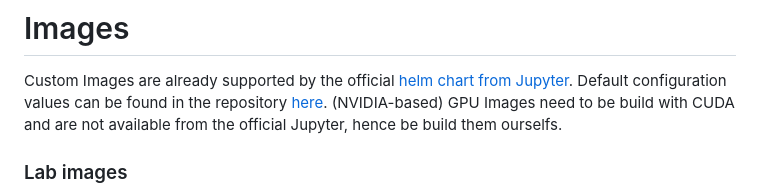
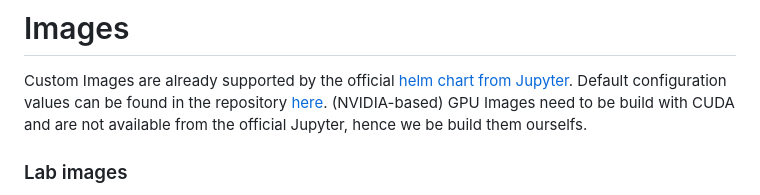
Before and after one commit to fhswf/Jupyterhub-K8s, a Markdown page: README.md, the part around the change. Rendered like a GitHub page.

```diff
--- a/README.md
+++ b/README.md
@@ -33,7 +33,7 @@ Local storage for cluster users, requires a storage class to be present in the c
 # Images
 Custom Images are already supported by the official [helm chart from Jupyter](https://hub.jupyter.org/helm-chart/).
 Default configuration values can be found in the repository [here](https://github.com/jupyterhub/zero-to-jupyterhub-k8s/tree/main/jupyterhub).
-(NVIDIA-based) GPU Images need to be build with CUDA and are not available from the official Jupyter, hence be build them ourselfs.
+(NVIDIA-based) GPU Images need to be build with CUDA and are not available from the official Jupyter, hence we be build them ourselfs.
 ### Lab images
 Primary folder for launchables by the hub: images
 Please create a subfolder for each lab/image/profile/course you want to use.
```
